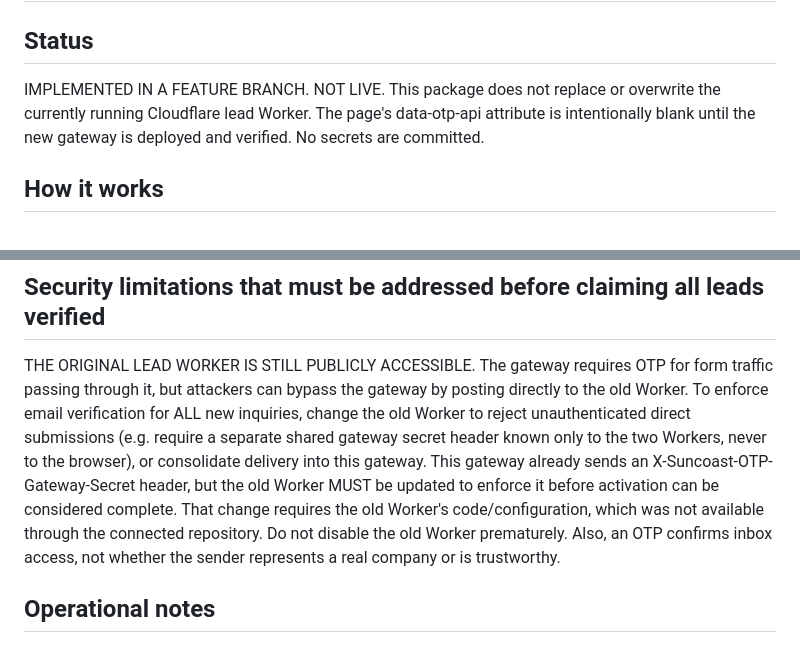
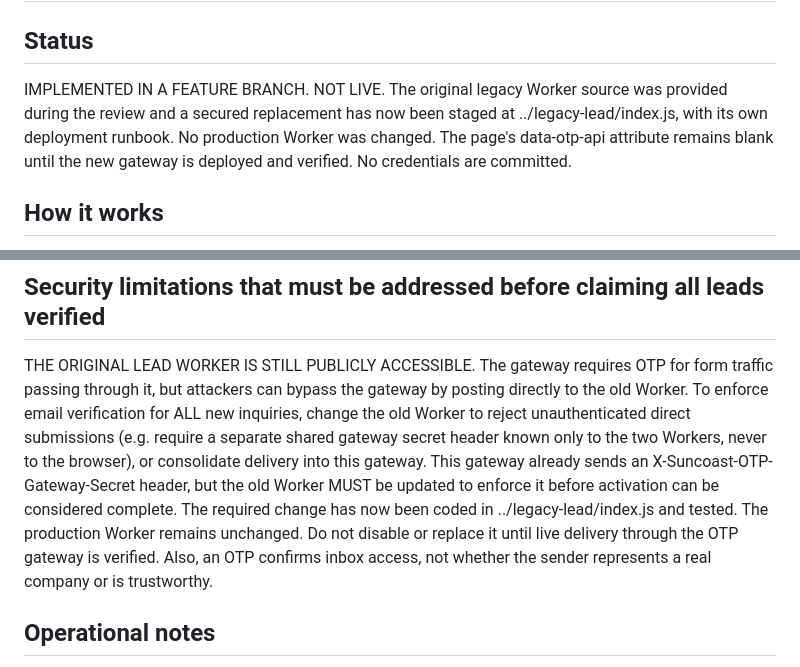
Before and after one commit to 88BitDH/business-suncoast, a Markdown page: worker/otp/README.md, 2 parts joined by grey strips. GitHub-like rendering.

Commit message:
Link OTP runbook to reviewed and staged legacy lead Worker

```diff
--- a/worker/otp/README.md
+++ b/worker/otp/README.md
@@ -1,9 +1,11 @@
 # Suncoast business contact form — email OTP
 
 ## Status
-IMPLEMENTED IN A FEATURE BRANCH. NOT LIVE. This package does not replace or overwrite
-the currently running Cloudflare lead Worker. The page's data-otp-api attribute is
-intentionally blank until the new gateway is deployed and verified. No secrets are committed.
+IMPLEMENTED IN A FEATURE BRANCH. NOT LIVE. The original legacy Worker source
+was provided during the review and a secured replacement has now been staged at
+../legacy-lead/index.js, with its own deployment runbook. No production Worker
+was changed. The page's data-otp-api attribute remains blank until the new
+gateway is deployed and verified. No credentials are committed.
 
 ## How it works
 1. Visitor enters their email and passes the existing Cloudflare Turnstile challenge.
@@ -64,8 +66,9 @@ inquiries, change the old Worker to reject unauthenticated direct submissions
 Workers, never to the browser), or consolidate delivery into this gateway.
 This gateway already sends an X-Suncoast-OTP-Gateway-Secret header, but the old
 Worker MUST be updated to enforce it before activation can be considered complete.
-That change requires the old Worker's code/configuration, which was not available
-through the connected repository. Do not disable the old Worker prematurely.
+The required change has now been coded in ../legacy-lead/index.js and tested.
+The production Worker remains unchanged. Do not disable or replace it until
+live delivery through the OTP gateway is verified.
 Also, an OTP confirms inbox access, not whether the sender represents a real
 company or is trustworthy.
 
```
